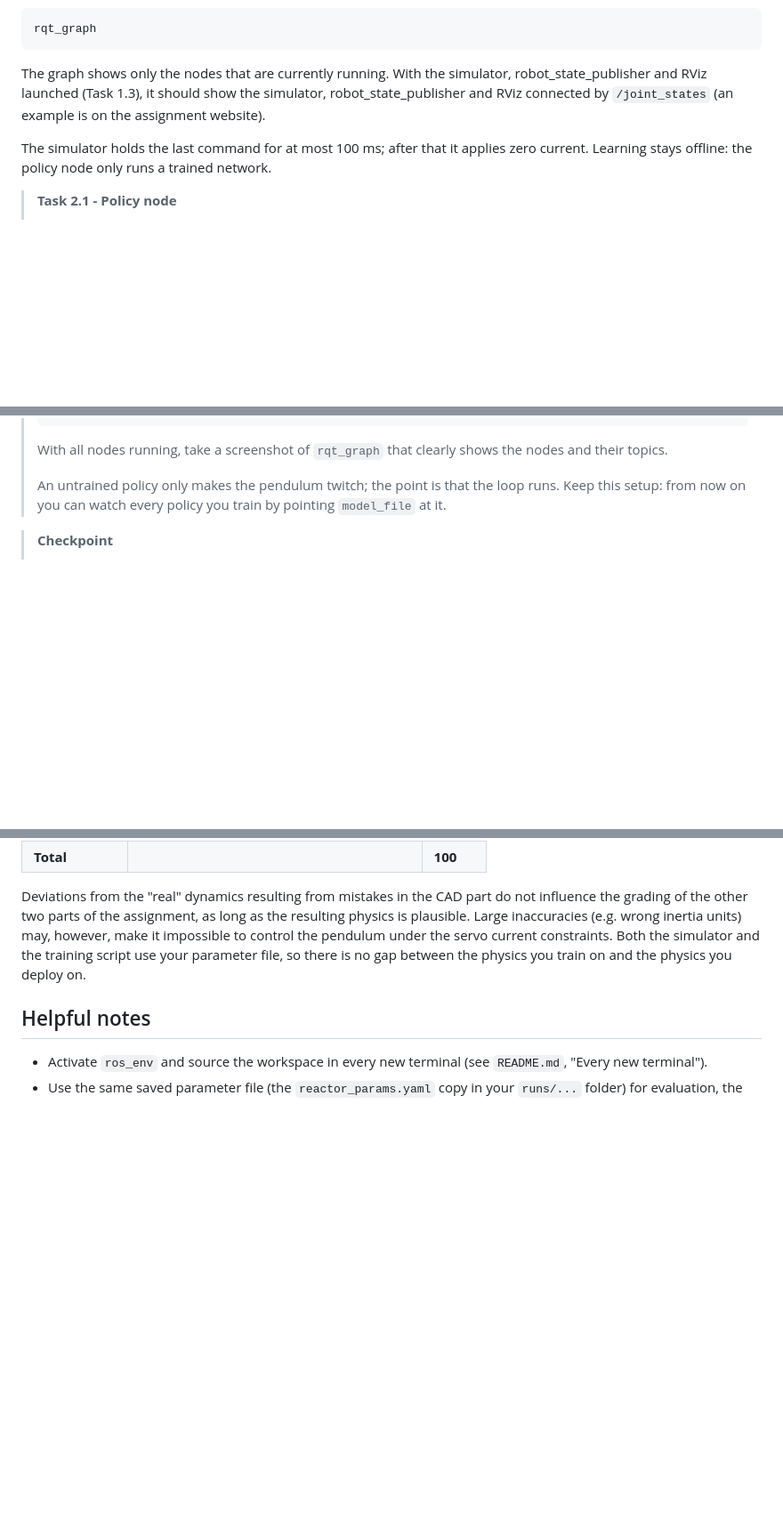
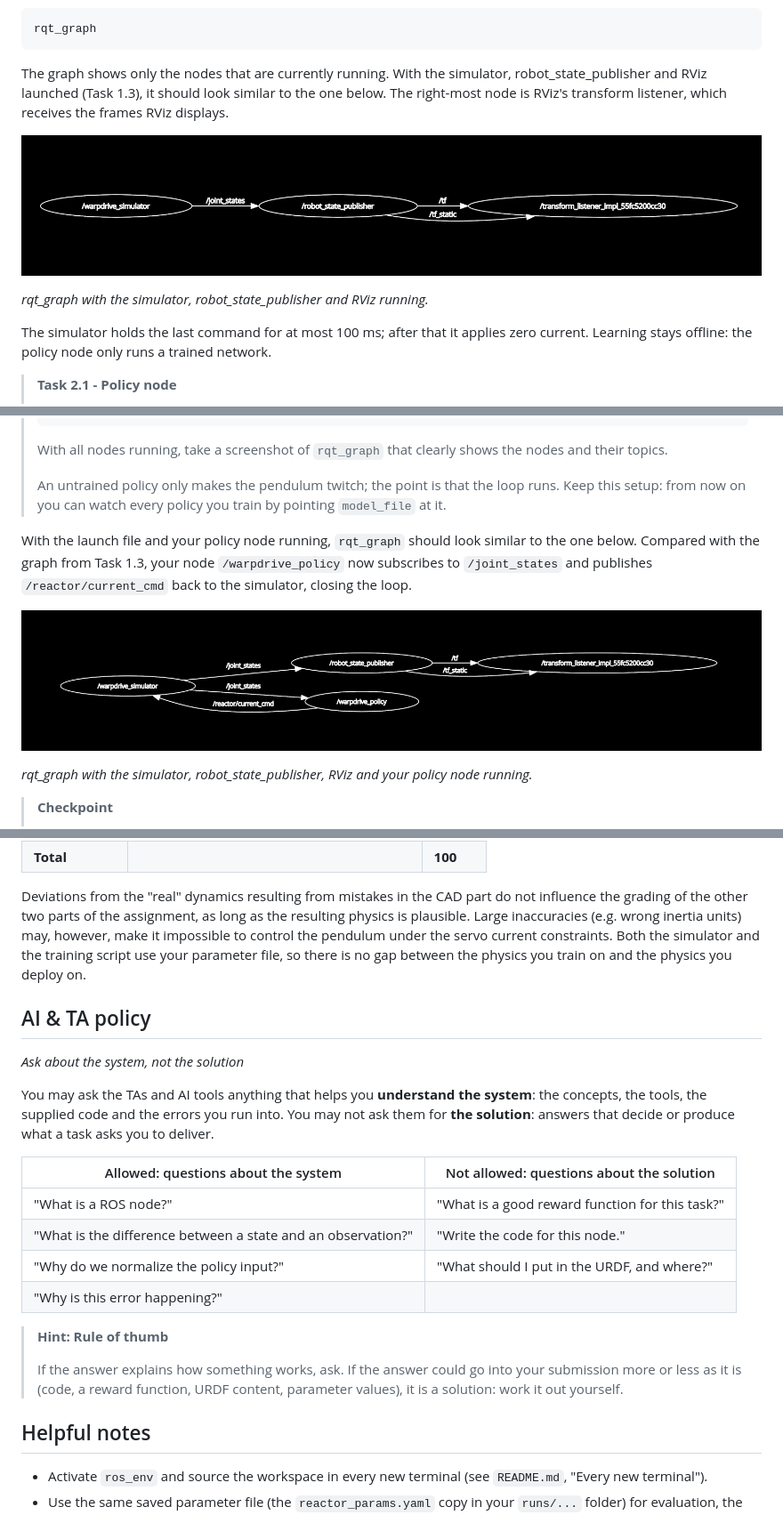
Before and after one commit to firkowski/mr-melons-warpdrive, a Markdown page: ASSIGNMENT.md, 3 parts joined by grey strips. Shown at 89% size. Rendered like a GitHub page; blank space fills up the shorter version.

````diff
--- a/ASSIGNMENT.md
+++ b/ASSIGNMENT.md
@@ -148,7 +150,11 @@ To display the current ROS graph, run the following in another terminal, set up
 rqt_graph
 ```
 
-The graph shows only the nodes that are currently running. With the simulator, robot_state_publisher and RViz launched (Task 1.3), it should show the simulator, robot_state_publisher and RViz connected by `/joint_states` (an example is on the assignment website).
+The graph shows only the nodes that are currently running. With the simulator, robot_state_publisher and RViz launched (Task 1.3), it should look similar to the one below. The right-most node is RViz's transform listener, which receives the frames RViz displays.
+
+![rqt_graph with the simulator, robot_state_publisher and RViz running](site/images/rqt_graph.png)
+
+*rqt_graph with the simulator, robot_state_publisher and RViz running.*
 
 The simulator holds the last command for at most 100 ms; after that it applies zero current. Learning stays offline: the policy node only runs a trained network.
 
@@ -202,6 +208,12 @@ You do not need a trained controller to test your node. The training script can
 > With all nodes running, take a screenshot of `rqt_graph` that clearly shows the nodes and their topics.
 >
 > An untrained policy only makes the pendulum twitch; the point is that the loop runs. Keep this setup: from now on you can watch every policy you train by pointing `model_file` at it.
+
+With the launch file and your policy node running, `rqt_graph` should look similar to the one below. Compared with the graph from Task 1.3, your node `/warpdrive_policy` now subscribes to `/joint_states` and publishes `/reactor/current_cmd` back to the simulator, closing the loop.
+
+![rqt_graph with the simulator, robot_state_publisher, RViz and your policy node running](site/images/rqt_graph2.png)
+
+*rqt_graph with the simulator, robot_state_publisher, RViz and your policy node running.*
 
 > **Checkpoint**
 >
@@ -327,6 +339,23 @@ Upload one ZIP file named `assignment_[First name]_[Last name].zip` containing:
 
 Deviations from the "real" dynamics resulting from mistakes in the CAD part do not influence the grading of the other two parts of the assignment, as long as the resulting physics is plausible. Large inaccuracies (e.g. wrong inertia units) may, however, make it impossible to control the pendulum under the servo current constraints. Both the simulator and the training script use your parameter file, so there is no gap between the physics you train on and the physics you deploy on.
 
+## AI & TA policy
+
+*Ask about the system, not the solution*
+
+You may ask the TAs and AI tools anything that helps you **understand the system**: the concepts, the tools, the supplied code and the errors you run into. You may not ask them for **the solution**: answers that decide or produce what a task asks you to deliver.
+
+| Allowed: questions about the system | Not allowed: questions about the solution |
+|---|---|
+| "What is a ROS node?" | "What is a good reward function for this task?" |
+| "What is the difference between a state and an observation?" | "Write the code for this node." |
+| "Why do we normalize the policy input?" | "What should I put in the URDF, and where?" |
+| "Why is this error happening?" |  |
+
+> **Hint: Rule of thumb**
+>
+> If the answer explains how something works, ask. If the answer could go into your submission more or less as it is (code, a reward function, URDF content, parameter values), it is a solution: work it out yourself.
+
 ## Helpful notes
 
 - Activate `ros_env` and source the workspace in every new terminal (see `README.md`, "Every new terminal").
````
Also changed, not shown: other parts of ASSIGNMENT.md (+4 -2 lines), README.md (+3 -0 lines).
